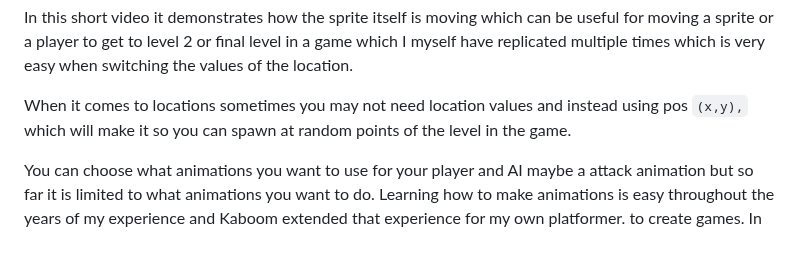
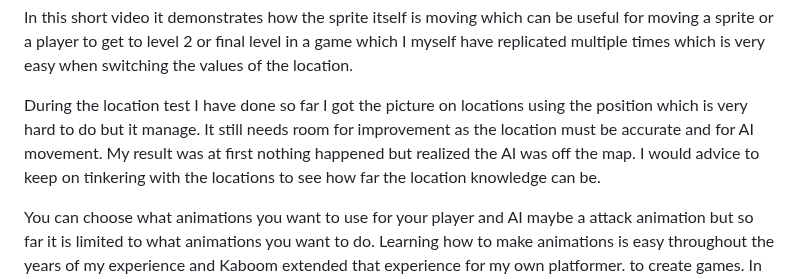
Before and after one commit to chrisr3403/Sep11-Freedom-Project, a Markdown page: blog/entry01.md, the part around the change. Rendered like a GitHub page; blank space fills up the shorter version.

```diff
--- a/blog/entry01.md
+++ b/blog/entry01.md
@@ -45,8 +45,9 @@ const player = add([
 In this short video it demonstrates how the sprite itself is moving which can be useful for moving a sprite or a player to get to level 2 or final level
 in a game which I myself have replicated multiple times which is very easy when switching the values of the location.
 
-When it comes to locations sometimes you may not need location values and instead using pos `(x,y),` which will make it so you can spawn at random points
-of the level in the game.
+During the location test I have done so far I got the picture on locations using the position which is very hard to do but it manage. It still needs room for improvement as the location must be accurate and for AI movement. My result was at first nothing happened but realized the AI was off the map.
+I would advice to keep on tinkering with the locations to see how far the location knowledge can be.
+
 
 
 You can choose what animations you want to use for your player and AI maybe a attack animation but so far it is limited to what animations you want to do.
```
